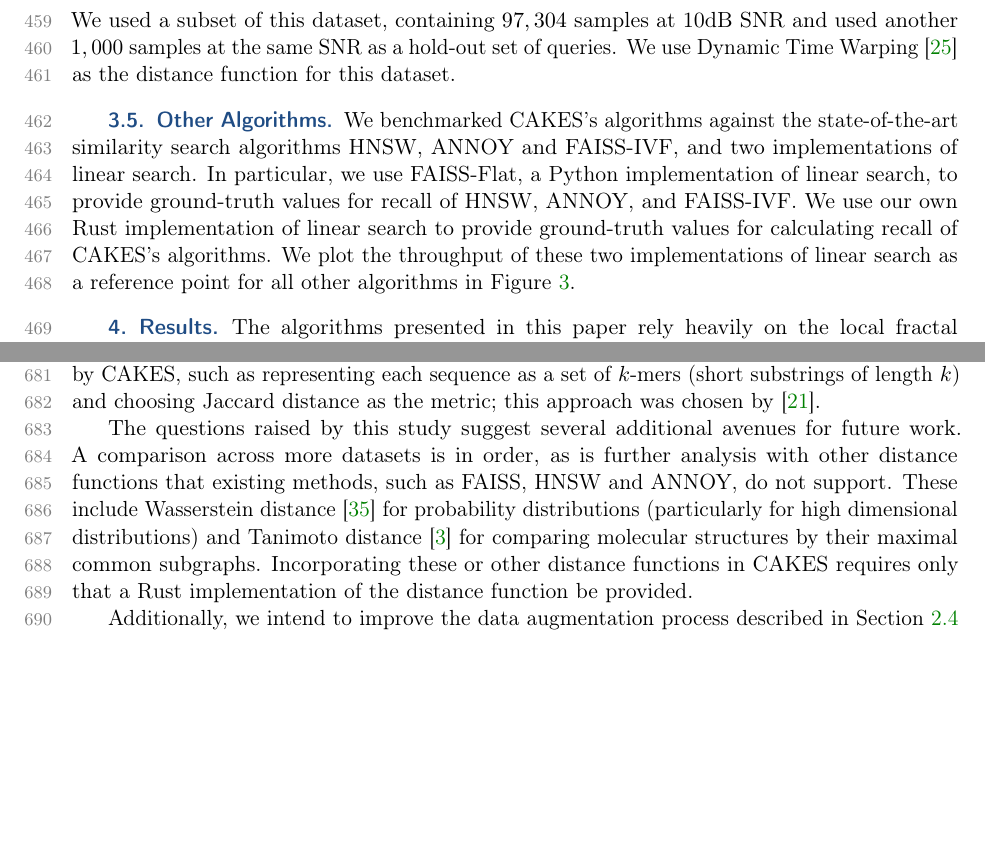
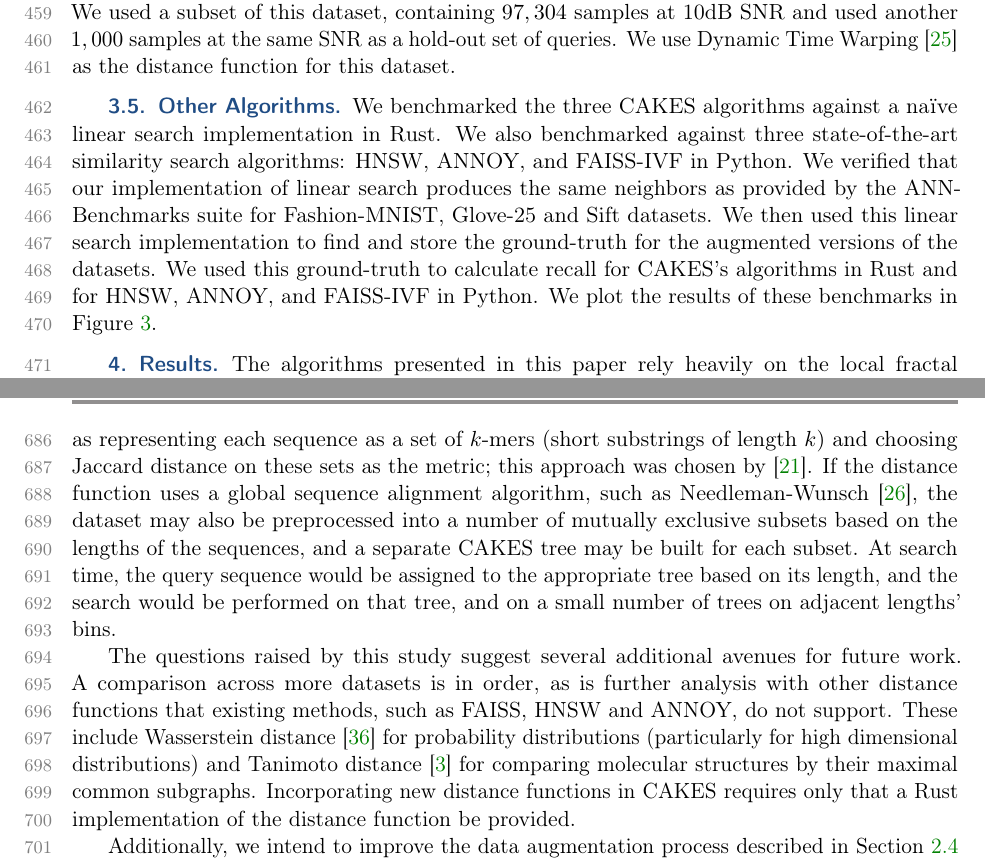
Before and after one commit to URI-ABD/cakes-paper, a LaTeX paper (paper.tex, which reads sections/3-datasets.tex, sections/5-discussion.tex): two parts of pages 16 and 25 of 28 before the commit and two parts of pages 15 and 25 of 27 after it, joined at a grey line, cut so that both start at the same text, the shorter picture padded with empty space. Compiled offline with pdfLaTeX.

Commit message:
more edits after another reading

```diff
--- a/sections/3-datasets.tex
+++ b/sections/3-datasets.tex
@@ -76,7 +76,9 @@ We use Dynamic Time Warping~\cite{muller2007dynamic} as the distance function fo
 \subsection{Other Algorithms}
 \label{sec:datasets-and-benchmarks:other-algorithms}
 
-We benchmarked CAKES's algorithms against the state-of-the-art similarity search algorithms HNSW, ANNOY and FAISS-IVF, and two implementations of linear search.
-In particular, we use FAISS-Flat, a Python implementation of linear search, to provide ground-truth values for recall of HNSW, ANNOY, and FAISS-IVF.
-We use our own Rust implementation of linear search to provide ground-truth values for calculating recall of CAKES's algorithms.
-We plot the throughput of these two implementations of linear search as a reference point for all other algorithms in Figure~\ref{fig:results:scaling-plots}.
+We benchmarked the three CAKES algorithms against a na\"ive linear search implementation in Rust.
+We also benchmarked against three state-of-the-art similarity search algorithms: HNSW, ANNOY, and FAISS-IVF in Python.
+We verified that our implementation of linear search produces the same neighbors as provided by the ANN-Benchmarks suite for Fashion-MNIST, Glove-25 and Sift datasets.
+We then used this linear search implementation to find and store the ground-truth for the augmented versions of the datasets.
+We used this ground-truth to calculate recall for CAKES's algorithms in Rust and for HNSW, ANNOY, and FAISS-IVF in Python.
+We plot the results of these benchmarks in Figure~\ref{fig:results:scaling-plots}.
--- a/sections/5-discussion.tex
+++ b/sections/5-discussion.tex
@@ -47,11 +48,13 @@ We note that despite the genericity of CAKES, effectively applying it to real-wo
 As an example, consider the domain of protein sequence search; protein sequences are of highly variable length (30--1000 amino acids are typical, with some outliers) and typically comprise a 20-letter alphabet.
 There have been numerous protein sequence search algorithms~\cite{kim2021entrance, daniels2013compressive, yu2015entropy, steinegger2018clustering}, and the one thing they have in common besides the application domain is that their development required deep domain-specific knowledge.
-While simple edit distance may be a poor choice for clustering when sequence lengths exhibit such variance, other choices of distance metrics and preprocessing could be used by CAKES, such as representing each sequence as a set of $k$-mers (short substrings of length $k$) and choosing Jaccard distance as the metric; this approach was chosen by~\cite{kim2021entrance}.
+While simple edit distance may be a poor choice for clustering when sequence lengths exhibit such variance, other choices of distance metrics and preprocessing could be used by CAKES, such as representing each sequence as a set of $k$-mers (short substrings of length $k$) and choosing Jaccard distance on these sets as the metric; this approach was chosen by~\cite{kim2021entrance}.
+If the distance function uses a global sequence alignment algorithm, such as Needleman-Wunsch~\cite{needleman1970general}, the dataset may also be preprocessed into a number of mutually exclusive subsets based on the lengths of the sequences, and a separate CAKES tree may be built for each subset.
+At search time, the query sequence would be assigned to the appropriate tree based on its length, and the search would be performed on that tree, and on a small number of trees on adjacent lengths' bins.
 
 The questions raised by this study suggest several additional avenues for future work.
 A comparison across more datasets is in order, as is further analysis with other distance functions that existing methods, such as FAISS, HNSW and ANNOY, do not support.
 These include Wasserstein distance~\cite{vallender1974calculation} for probability distributions (particularly for high dimensional distributions) and Tanimoto distance~\cite{bajusz2015tanimoto} for comparing molecular structures by their maximal common subgraphs.
-Incorporating these or other distance functions in CAKES requires only that a Rust implementation of the distance function be provided.
+Incorporating new distance functions in CAKES requires only that a Rust implementation of the distance function be provided.
 
 Additionally, we intend to improve the data augmentation process described in Section~\ref{sec:methods:synthetic-data} to better preserve the topological structure of the underlying dataset.
 In particular, we expect that favoring augmentation along the first few principal components of the local manifold may allow for more realistic data augmentation.
```
Also changed, not shown: sections/1-introduction.tex (+1 -1 lines), sections/2-methods.tex (+23 -31 lines), sections/4-results.tex (+4 -4 lines), sections/5-discussion.tex (9 more changed lines).
